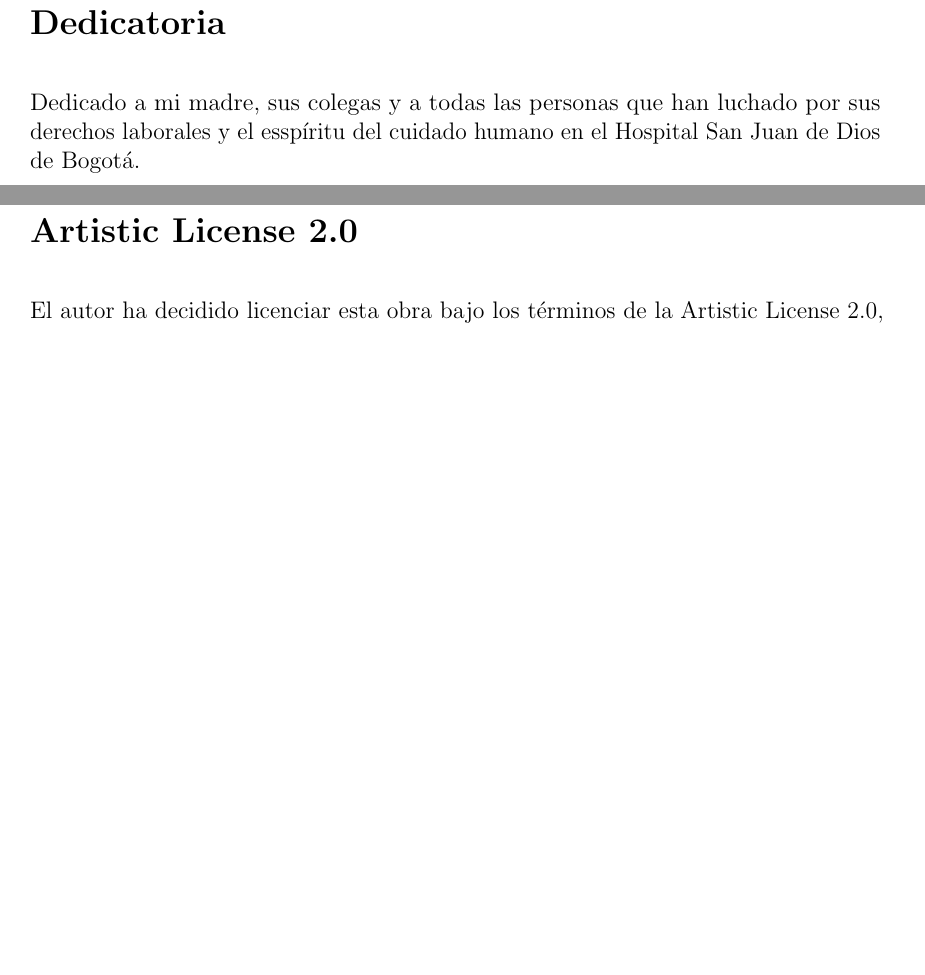
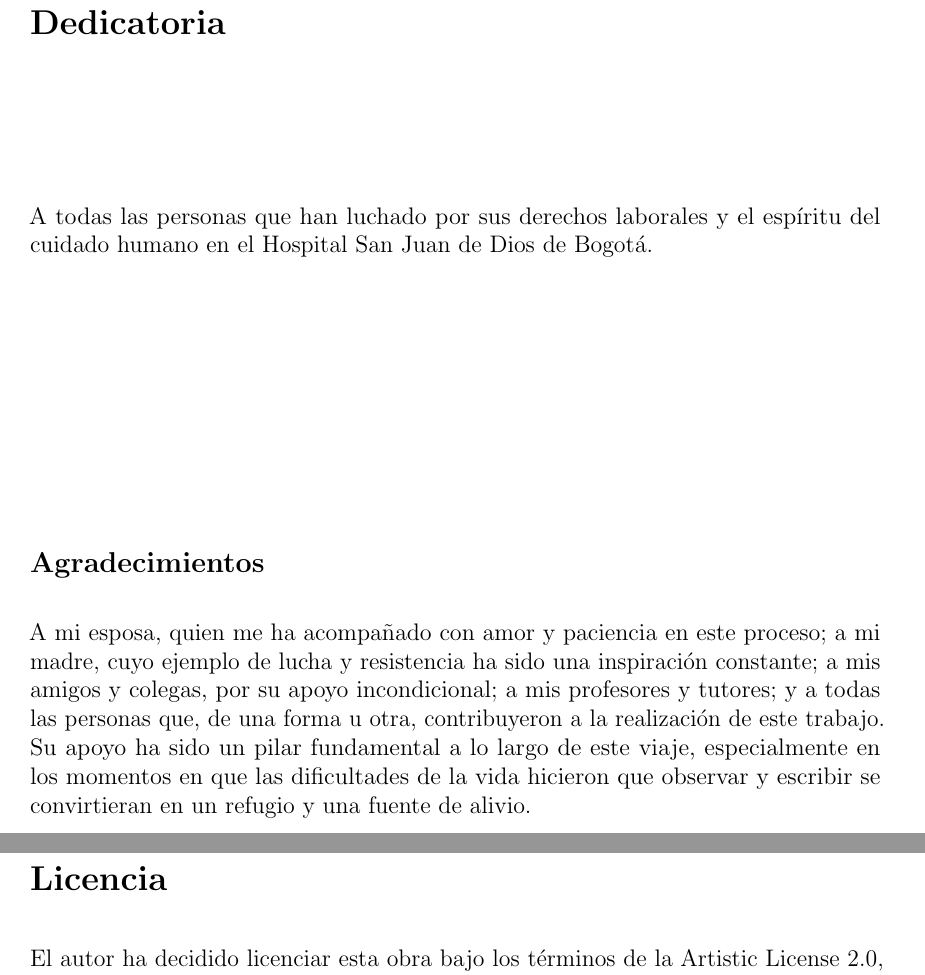
Before and after one commit to desarroyame/tesis-maestria, a LaTeX document (main.tex, which reads core/dedication.tex, core/license.tex): two parts of pages 4 and 5 of 15, joined at a grey line, cut so that both start at the same text, the shorter picture padded with empty space. Compiled offline with pdfLaTeX.

Commit message:
Actualizar el capítulo 1 con secciones sobre laboratorio social, exhibición y creación, y agregar control institucional. Modificar la dedicatoria y añadir agradecimientos. Cambiar el título de la licencia a "Licencia".

```diff
--- a/core/dedication.tex
+++ b/core/dedication.tex
@@ -1,3 +1,11 @@
 \section*{Dedicatoria}
-Dedicado a mi madre, sus colegas y a todas las personas que han luchado por sus derechos laborales y el esspíritu del cuidado humano en el Hospital San Juan de Dios de Bogotá.
+
+\vspace{2cm}
+
+A todas las personas que han luchado por sus derechos laborales y el espíritu del cuidado humano en el Hospital San Juan de Dios de Bogotá.
+
+\vspace{4cm}
+
+\subsection*{Agradecimientos}
+A mi esposa, quien me ha acompañado con amor y paciencia en este proceso; a mi madre, cuyo ejemplo de lucha y resistencia ha sido una inspiración constante; a mis amigos y colegas, por su apoyo incondicional; a mis profesores y tutores; y a todas las personas que, de una forma u otra, contribuyeron a la realización de este trabajo. Su apoyo ha sido un pilar fundamental a lo largo de este viaje, especialmente en los momentos en que las dificultades de la vida hicieron que observar y escribir se convirtieran en un refugio y una fuente de alivio.
 \pagebreak
--- a/core/license.tex
+++ b/core/license.tex
@@ -1,4 +1,4 @@
-\section*{Artistic License 2.0}
+\section*{Licencia}
 
 El autor ha decidido licenciar esta obra bajo los términos de la Artistic License 2.0, permitiendo que cualquier persona:
 \begin{itemize}
```
Also changed, not shown: chapters/chapter_1.tex (+3 -4 lines), docs/main.pdf.
